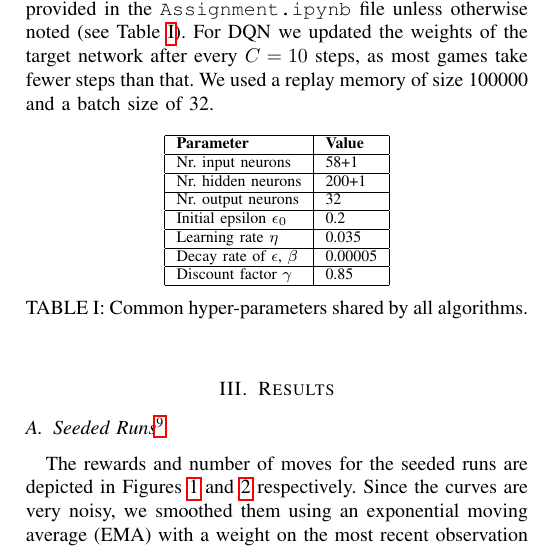
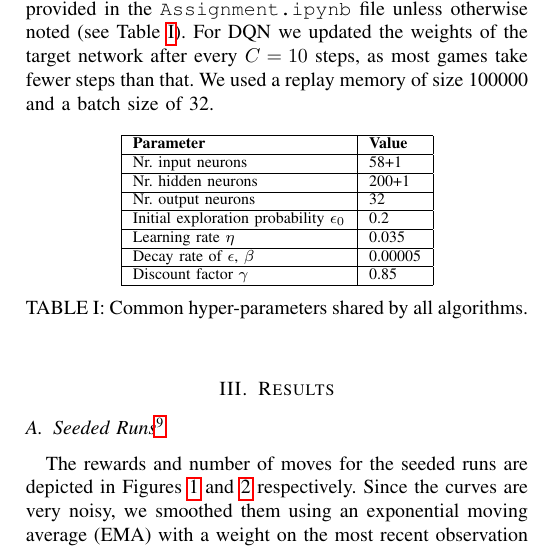
Before and after one commit to TwoDigitsOneNumber/IntroRL_ChessAssignment, a LaTeX problem sheet (assignment/report/main.tex): part of one column of page 3 of 11, cut so that both start at the same text. Compiled offline with pdfLaTeX; a missing font is replaced by an installed copy or a similar font; a LaTeX package or settings file that is missing is left out.

Commit message:
small fix

```diff
--- a/assignment/report/main.tex
+++ b/assignment/report/main.tex
@@ -174,7 +174,7 @@ For DQN we updated the weights of the target network after every $C=10$ steps, a
     Nr. input neurons                 & 58+1           \\ \hline
     Nr. hidden neurons                & 200+1          \\ \hline
     Nr. output neurons                & 32             \\ \hline
-    Initial epsilon $\epsilon_0$      & 0.2            \\ \hline
+    Initial exploration probability $\epsilon_0$      & 0.2            \\ \hline
     Learning rate $\eta$              & 0.035          \\ \hline
     Decay rate of $\epsilon$, $\beta$ & 0.00005        \\ \hline
     Discount factor $\gamma$          & 0.85           \\ \hline
```
Also changed, not shown: assignment/report/main.pdf, 3 other files.
